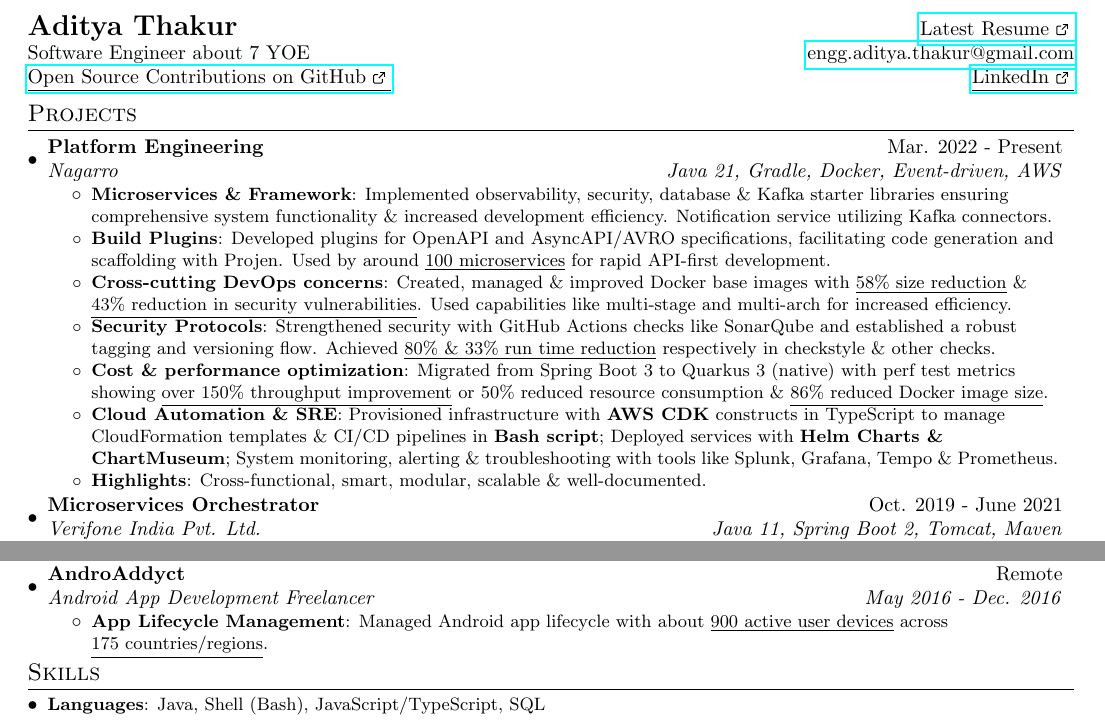
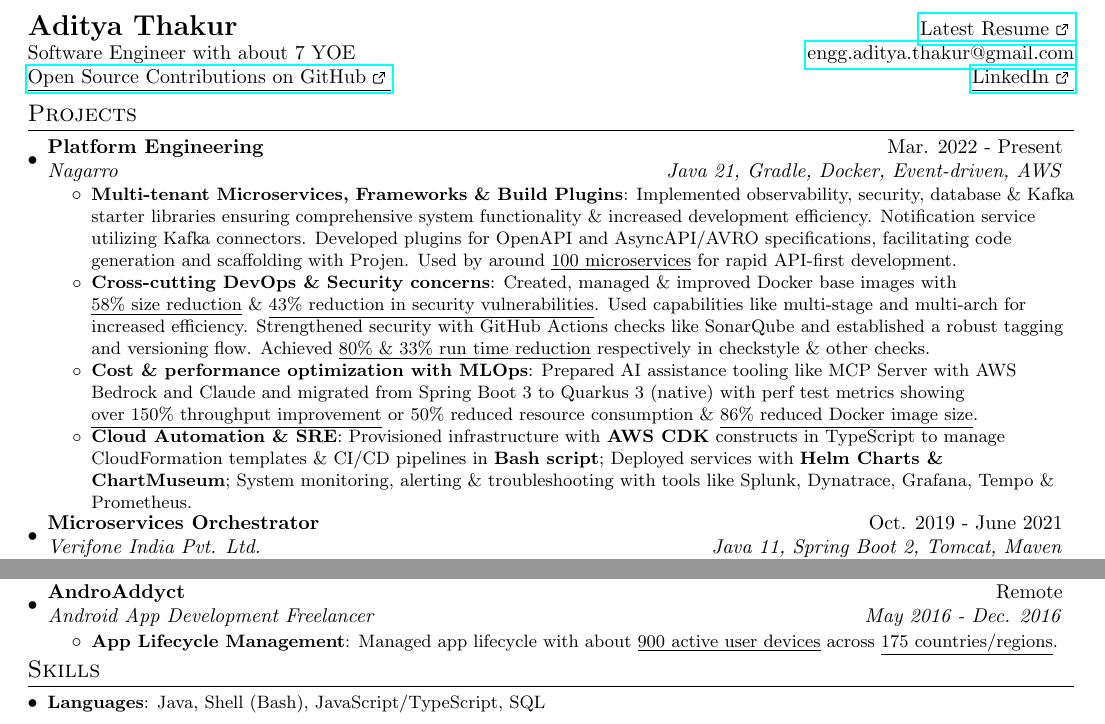
Before and after one commit to AddyzBio/addyzbio.github.io, a LaTeX CV (resume.tex): two parts of the page, joined at a grey line, cut so that both start at the same text. Compiled offline with pdfLaTeX.

Commit message:
feat: update resume - AI-MLOps

```diff
--- a/resume.tex
+++ b/resume.tex
@@ -123,7 +123,7 @@
 %----------HEADING-----------------
 \begin{tabular*}{\textwidth}{l@{\extracolsep{\fill}}r}
   \textbf{\Large Aditya Thakur} & \href{https://addyzbio.github.io}{\underline{Latest Resume {\ExternalLink}}}\\
-  Software Engineer about 7 YOE & \href{mailto:engg.aditya.thakur@gmail.com}{engg.aditya.thakur@gmail.com}\\
+  Software Engineer with about 7 YOE & \href{mailto:engg.aditya.thakur@gmail.com}{engg.aditya.thakur@gmail.com}\\
   \href{https://github.com/orgs/contrib-src-openly/repositories}{\underline{Open Source Contributions on GitHub {\ExternalLink}}} & \href{https://www.linkedin.com/in/-aditya-thakur-/}{\underline{LinkedIn {\ExternalLink}}}\opst{  - +91-0123456789}\\
 \end{tabular*}
 
@@ -134,21 +134,19 @@
       {Platform Engineering}{Mar. 2022 - Present}
       {Nagarro}{Java 21, Gradle, Docker, Event-driven, AWS}
       \resumeItemListStart
-        \resumeItem{Microservices \& Framework}
+        \resumeItem{Multi-tenant Microservices, Frameworks \& Build Plugins}
           {Implemented observability, security, database \& Kafka starter libraries ensuring comprehensive system functionality \& increased development efficiency.
-          Notification service utilizing Kafka connectors.}
-        \resumeItem{Build Plugins}
-          {Developed plugins for OpenAPI and AsyncAPI/AVRO specifications, facilitating code generation and scaffolding with Projen. Used by around \underline{100 microservices} for rapid API-first development.}
-        \resumeItem{Cross-cutting DevOps concerns}
-          {Created, managed \& improved Docker base images with \underline{58\% size reduction} \& \underline{43\% reduction in security vulnerabilities}\opst{ using distroless and updated spring boot framework and java versions}. Used capabilities like multi-stage and multi-arch for increased efficiency.}
-        \resumeItem{Security Protocols}
-          {Strengthened security with GitHub Actions checks like SonarQube and established a robust tagging and versioning flow. Achieved \underline{80\% \& 33\% run time reduction} respectively in checkstyle\opst{ by skipping compilation, removing task dependencies} \& other checks\opst{ by checking git-diff, using setup-gradle action and github actions cache and gradle tasks management by declaring task dependencies and inputs/outputs}.}
-        \resumeItem{Cost \& performance optimization}
-          {Migrated from Spring Boot 3 to Quarkus 3 (native) with perf test metrics showing \underline{over 150\% throughput improvement\opst{from (tuned SB) 120 RPS to (untuned Q) 300 RPS with 500m CPU and 512MiB Memory (Q needs 1/10 of SB) by K6}} or 50\% reduced resource consumption \& \underline{86\% reduced Docker image size\opst{ ~35MB v/s ~250MB}}.}
+          Notification service utilizing Kafka connectors.
+          Developed plugins for OpenAPI and AsyncAPI/AVRO specifications, facilitating code generation and scaffolding with Projen. Used by around \underline{100 microservices} for rapid API-first development.}
+        \resumeItem{Cross-cutting DevOps \& Security concerns}
+          {Created, managed \& improved Docker base images with \underline{58\% size reduction} \& \underline{43\% reduction in security vulnerabilities}\opst{ using distroless and updated spring boot framework and java versions}. Used capabilities like multi-stage and multi-arch for increased efficiency.
+          Strengthened security with GitHub Actions checks like SonarQube and established a robust tagging and versioning flow. Achieved \underline{80\% \& 33\% run time reduction} respectively in checkstyle\opst{ by skipping compilation, removing task dependencies} \& other checks\opst{ by checking git-diff, using setup-gradle action and github actions cache and gradle tasks management by declaring task dependencies and inputs/outputs}.}
+        \resumeItem{Cost \& performance optimization with MLOps}
+          {Prepared AI assistance tooling like MCP Server with AWS Bedrock and Claude and migrated from Spring Boot 3 to Quarkus 3 (native) with perf test metrics showing \underline{over 150\% throughput improvement\opst{from (tuned SB) 120 RPS to (untuned Q) 300 RPS with 500m CPU and 512MiB Memory (Q needs 1/10 of SB) by K6}} or 50\% reduced resource consumption \& \underline{86\% reduced Docker image size\opst{ ~35MB v/s ~250MB}}.}
         \resumeItem{Cloud Automation \& SRE}
-          {Provisioned infrastructure with \textbf{AWS CDK} constructs in TypeScript to manage CloudFormation templates \& CI/CD pipelines in \textbf{Bash script}; Deployed services with \textbf{Helm Charts \& ChartMuseum}; System monitoring, alerting \& troubleshooting with tools like Splunk, Grafana, Tempo \& Prometheus.}
-        \resumeItem{Highlights}
-          {Cross-functional, smart, modular, scalable \& well-documented.}
+          {Provisioned infrastructure with \textbf{AWS CDK} constructs in TypeScript to manage CloudFormation templates \& CI/CD pipelines in \textbf{Bash script}; Deployed services with \textbf{Helm Charts \& ChartMuseum}; System monitoring, alerting \& troubleshooting with tools like Splunk, Dynatrace, Grafana, Tempo \& Prometheus.}
+        \opst{\resumeItem{Highlights}
+          {Cross-functional, smart, modular, scalable \& well-documented.}}
       \resumeItemListEnd
 
     \resumeSubheading
@@ -218,7 +216,7 @@
       {Android App Development Freelancer}{May 2016 - Dec. 2016}
       \resumeItemListStart
         \resumeItem{App Lifecycle Management}
-          {Managed Android app lifecycle with about \underline{900 active user devices} across \underline{175 countries/regions}.}
+          {Managed app lifecycle with about \underline{900 active user devices} across \underline{175 countries/regions}.}
       \resumeItemListEnd
   \resumeSubHeadingListEnd
 
```
Also changed, not shown: resume.pdf.
